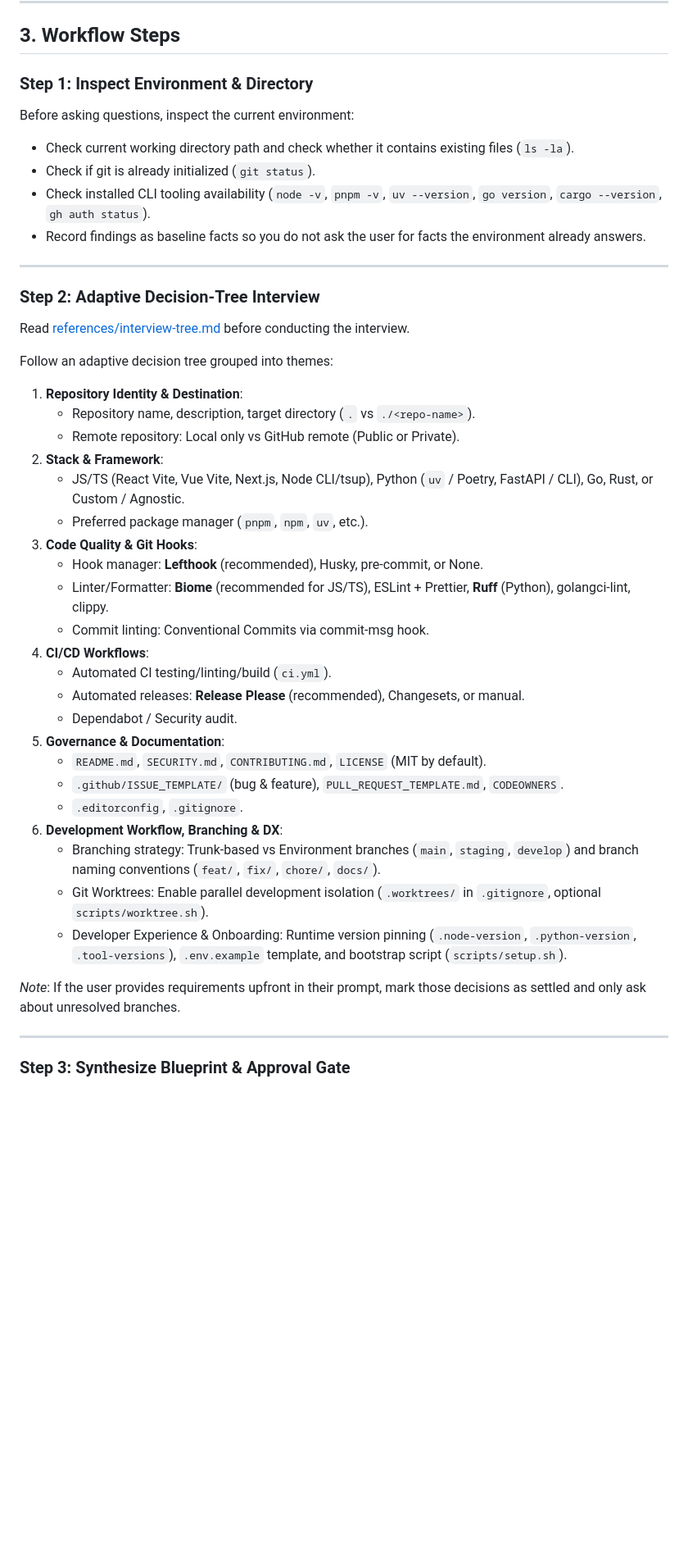
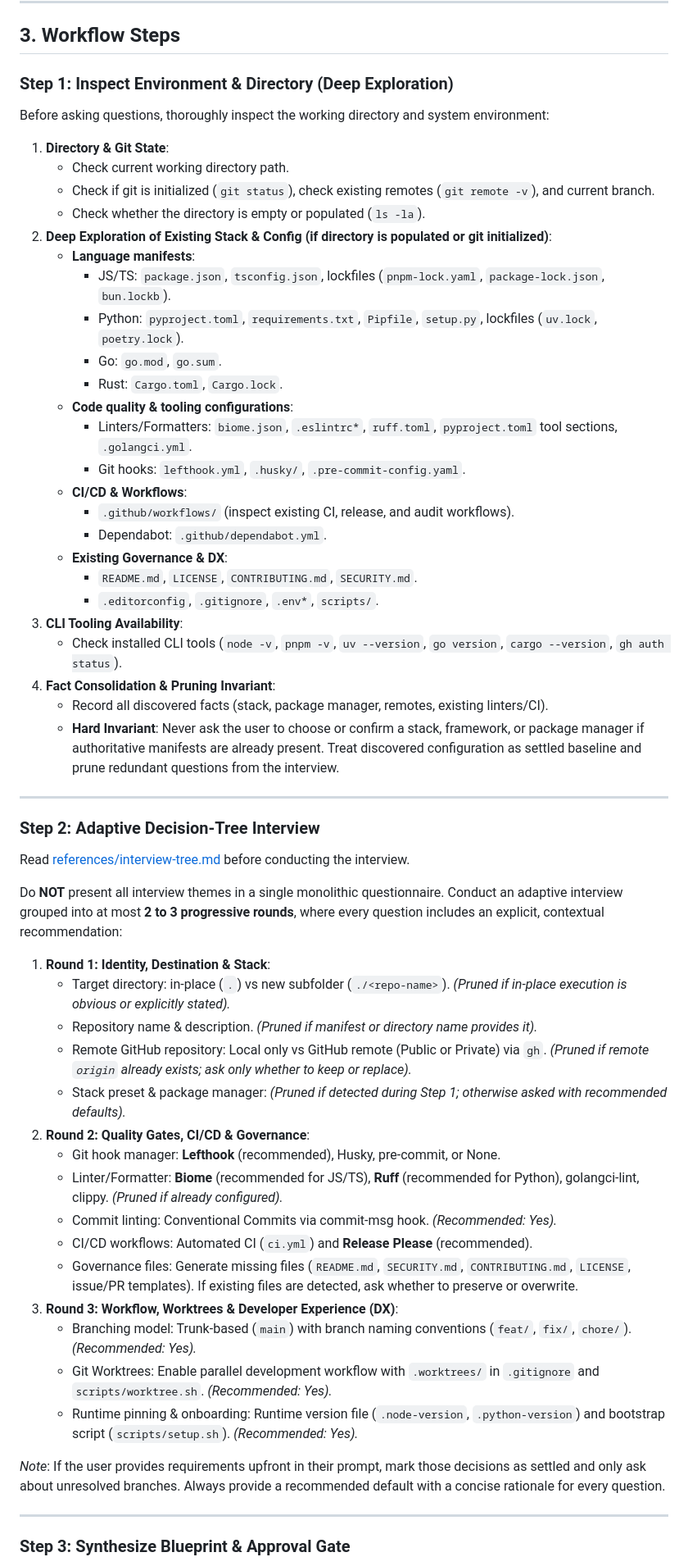
Before and after one commit to Acrazie/skills, a Markdown page: skills/github-repo-init-acrazie/SKILL.md, the part around one of its changes. Shown at 82% size. GitHub-like rendering; blank space fills up the shorter version.

Commit message:
feat(github-repo-init): deep exploration and adaptive 3-round interview (#14)

```diff
--- a/skills/github-repo-init-acrazie/SKILL.md
+++ b/skills/github-repo-init-acrazie/SKILL.md
@@ -39,43 +40,57 @@ flowchart TD
 
 ## 3. Workflow Steps
 
-### Step 1: Inspect Environment & Directory
-Before asking questions, inspect the current environment:
-- Check current working directory path and check whether it contains existing files (`ls -la`).
-- Check if git is already initialized (`git status`).
-- Check installed CLI tooling availability (`node -v`, `pnpm -v`, `uv --version`, `go version`, `cargo --version`, `gh auth status`).
-- Record findings as baseline facts so you do not ask the user for facts the environment already answers.
+### Step 1: Inspect Environment & Directory (Deep Exploration)
+Before asking questions, thoroughly inspect the working directory and system environment:
+1. **Directory & Git State**:
+   - Check current working directory path.
+   - Check if git is initialized (`git status`), check existing remotes (`git remote -v`), and current branch.
+   - Check whether the directory is empty or populated (`ls -la`).
+2. **Deep Exploration of Existing Stack & Config (if directory is populated or git initialized)**:
+   - **Language manifests**:
+     - JS/TS: `package.json`, `tsconfig.json`, lockfiles (`pnpm-lock.yaml`, `package-lock.json`, `bun.lockb`).
+     - Python: `pyproject.toml`, `requirements.txt`, `Pipfile`, `setup.py`, lockfiles (`uv.lock`, `poetry.lock`).
+     - Go: `go.mod`, `go.sum`.
+     - Rust: `Cargo.toml`, `Cargo.lock`.
+   - **Code quality & tooling configurations**:
+     - Linters/Formatters: `biome.json`, `.eslintrc*`, `ruff.toml`, `pyproject.toml` tool sections, `.golangci.yml`.
+     - Git hooks: `lefthook.yml`, `.husky/`, `.pre-commit-config.yaml`.
+   - **CI/CD & Workflows**:
+     - `.github/workflows/` (inspect existing CI, release, and audit workflows).
+     - Dependabot: `.github/dependabot.yml`.
+   - **Existing Governance & DX**:
+     - `README.md`, `LICENSE`, `CONTRIBUTING.md`, `SECURITY.md`.
+     - `.editorconfig`, `.gitignore`, `.env*`, `scripts/`.
+3. **CLI Tooling Availability**:
+   - Check installed CLI tools (`node -v`, `pnpm -v`, `uv --version`, `go version`, `cargo --version`, `gh auth status`).
+4. **Fact Consolidation & Pruning Invariant**:
+   - Record all discovered facts (stack, package manager, remotes, existing linters/CI).
+   - **Hard Invariant**: Never ask the user to choose or confirm a stack, framework, or package manager if authoritative manifests are already present. Treat discovered configuration as settled baseline and prune redundant questions from the interview.
 
 ---
 
 ### Step 2: Adaptive Decision-Tree Interview
 Read [references/interview-tree.md](references/interview-tree.md) before conducting the interview.
 
-Follow an adaptive decision tree grouped into themes:
-1. **Repository Identity & Destination**:
-   - Repository name, description, target directory (`.` vs `./<repo-name>`).
-   - Remote repository: Local only vs GitHub remote (Public or Private).
-2. **Stack & Framework**:
-   - JS/TS (React Vite, Vue Vite, Next.js, Node CLI/tsup), Python (`uv` / Poetry, FastAPI / CLI), Go, Rust, or Custom / Agnostic.
-   - Preferred package manager (`pnpm`, `npm`, `uv`, etc.).
-3. **Code Quality & Git Hooks**:
-   - Hook manager: **Lefthook** (recommended), Husky, pre-commit, or None.
-   - Linter/Formatter: **Biome** (recommended for JS/TS), ESLint + Prettier, **Ruff** (Python), golangci-lint, clippy.
-   - Commit linting: Conventional Commits via commit-msg hook.
-4. **CI/CD Workflows**:
-   - Automated CI testing/linting/build (`ci.yml`).
-   - Automated releases: **Release Please** (recommended), Changesets, or manual.
-   - Dependabot / Security audit.
-5. **Governance & Documentation**:
-   - `README.md`, `SECURITY.md`, `CONTRIBUTING.md`, `LICENSE` (MIT by default).
-   - `.github/ISSUE_TEMPLATE/` (bug & feature), `PULL_REQUEST_TEMPLATE.md`, `CODEOWNERS`.
-   - `.editorconfig`, `.gitignore`.
-6. **Development Workflow, Branching & DX**:
-   - Branching strategy: Trunk-based vs Environment branches (`main`, `staging`, `develop`) and branch naming conventions (`feat/`, `fix/`, `chore/`, `docs/`).
-   - Git Worktrees: Enable parallel development isolation (`.worktrees/` in `.gitignore`, optional `scripts/worktree.sh`).
-   - Developer Experience & Onboarding: Runtime version pinning (`.node-version`, `.python-version`, `.tool-versions`), `.env.example` template, and bootstrap script (`scripts/setup.sh`).
+Do **NOT** present all interview themes in a single monolithic questionnaire. Conduct an adaptive interview grouped into at most **2 to 3 progressive rounds**, where every question includes an explicit, contextual recommendation:
 
-*Note*: If the user provides requirements upfront in their prompt, mark those decisions as settled and only ask about unresolved branches.
+1. **Round 1: Identity, Destination & Stack**:
+   - Target directory: in-place (`.`) vs new subfolder (`./<repo-name>`). *(Pruned if in-place execution is obvious or explicitly stated).*
+   - Repository name & description. *(Pruned if manifest or directory name provides it).*
+   - Remote GitHub repository: Local only vs GitHub remote (Public or Private) via `gh`. *(Pruned if remote `origin` already exists; ask only whether to keep or replace).*
+   - Stack preset & package manager: *(Pruned if detected during Step 1; otherwise asked with recommended defaults).*
+2. **Round 2: Quality Gates, CI/CD & Governance**:
+   - Git hook manager: **Lefthook** (recommended), Husky, pre-commit, or None.
+   - Linter/Formatter: **Biome** (recommended for JS/TS), **Ruff** (recommended for Python), golangci-lint, clippy. *(Pruned if already configured).*
+   - Commit linting: Conventional Commits via commit-msg hook. *(Recommended: Yes).*
+   - CI/CD workflows: Automated CI (`ci.yml`) and **Release Please** (recommended).
+   - Governance files: Generate missing files (`README.md`, `SECURITY.md`, `CONTRIBUTING.md`, `LICENSE`, issue/PR templates). If existing files are detected, ask whether to preserve or overwrite.
+3. **Round 3: Workflow, Worktrees & Developer Experience (DX)**:
+   - Branching model: Trunk-based (`main`) with branch naming conventions (`feat/`, `fix/`, `chore/`). *(Recommended: Yes).*
+   - Git Worktrees: Enable parallel development workflow with `.worktrees/` in `.gitignore` and `scripts/worktree.sh`. *(Recommended: Yes).*
+   - Runtime pinning & onboarding: Runtime version file (`.node-version`, `.python-version`) and bootstrap script (`scripts/setup.sh`). *(Recommended: Yes).*
+
+*Note*: If the user provides requirements upfront in their prompt, mark those decisions as settled and only ask about unresolved branches. Always provide a recommended default with a concise rationale for every question.
 
 ---
 
```
Also changed, not shown: other parts of skills/github-repo-init-acrazie/SKILL.md (+3 -2 lines), 1 other file.
